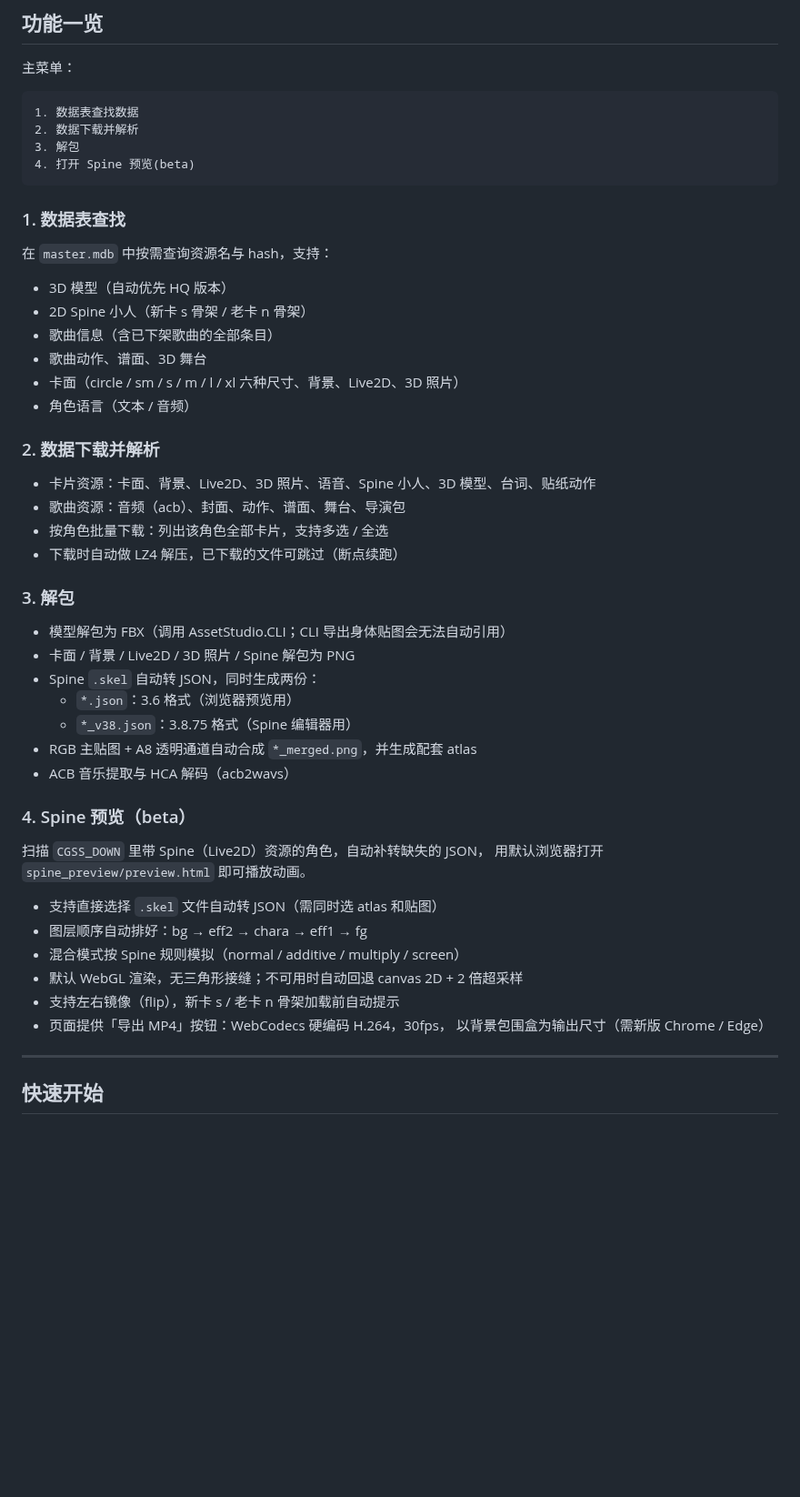
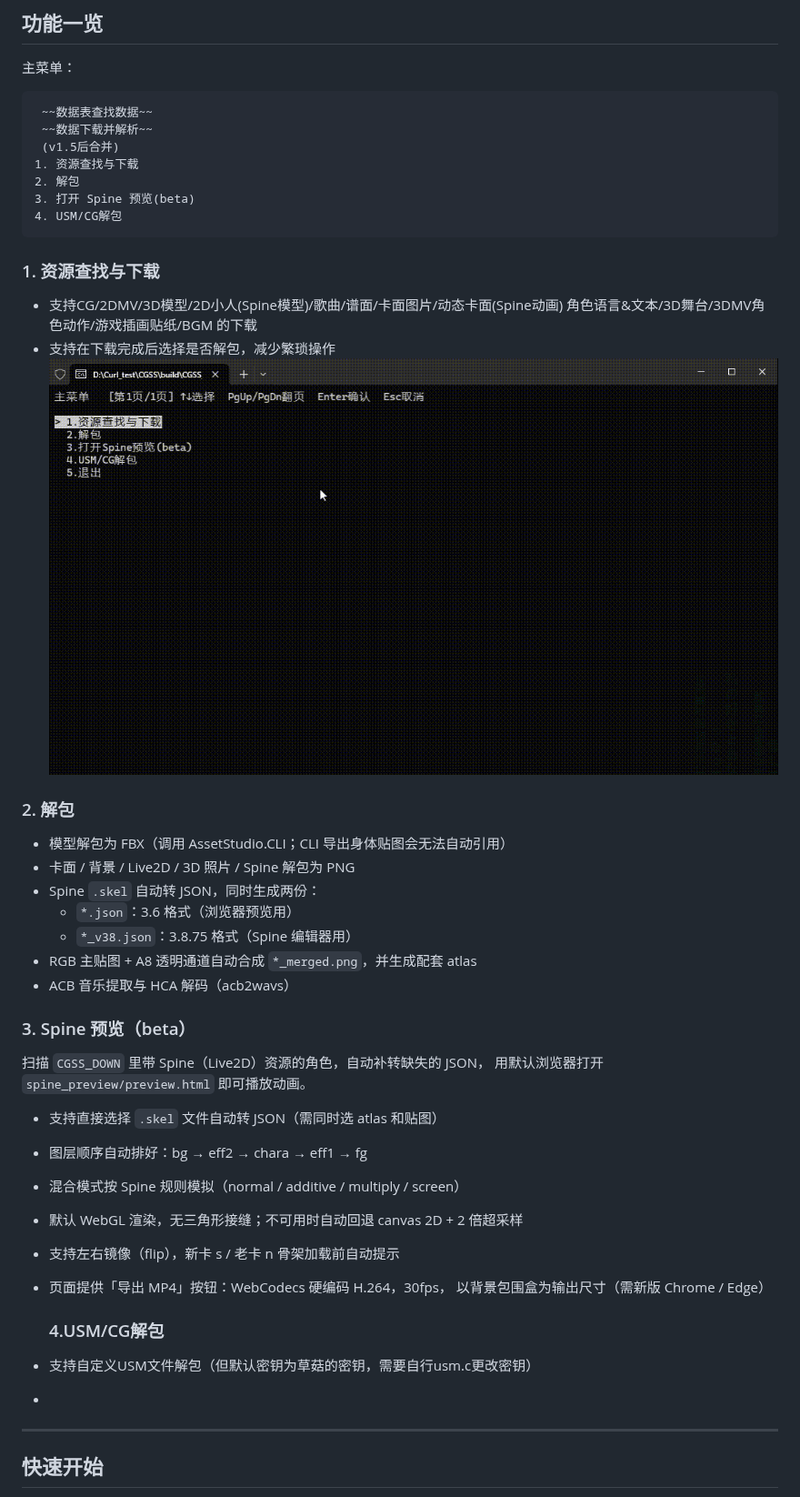
Before and after one commit to BA-Momoi/cgss-resource-tool, a Markdown page: README.md, the part around one of its changes. Shown at 91% size. Drawn GitHub-style; pictures changed too: GIF/查找MV.gif (added); blank space fills up the shorter version.

````diff
--- a/README.md
+++ b/README.md
@@ -17,31 +17,22 @@ CGSS（偶像大师 灰姑娘女孩 星光舞台）资源查询、下载、解
 主菜单：
 
 ```
-1. 数据表查找数据
-2. 数据下载并解析
-3. 解包
-4. 打开 Spine 预览(beta)
+ ~~数据表查找数据~~
+ ~~数据下载并解析~~
+ (v1.5后合并)
+1. 资源查找与下载
+2. 解包
+3. 打开 Spine 预览(beta)
+4. USM/CG解包
 ```
 
-### 1. 数据表查找
+### 1. 资源查找与下载
+- 支持CG/2DMV/3D模型/2D小人(Spine模型)/歌曲/谱面/卡面图片/动态卡面(Spine动画)
+  角色语言&文本/3D舞台/3DMV角色动作/游戏插画贴纸/BGM 的下载
+- 支持在下载完成后选择是否解包，减少繁琐操作
+![USM文件下载显示](GIF/查找MV.gif)
 
-在 `master.mdb` 中按需查询资源名与 hash，支持：
-
-- 3D 模型（自动优先 HQ 版本）
-- 2D Spine 小人（新卡 s 骨架 / 老卡 n 骨架）
-- 歌曲信息（含已下架歌曲的全部条目）
-- 歌曲动作、谱面、3D 舞台
-- 卡面（circle / sm / s / m / l / xl 六种尺寸、背景、Live2D、3D 照片）
-- 角色语言（文本 / 音频）
-
-### 2. 数据下载并解析
-
-- 卡片资源：卡面、背景、Live2D、3D 照片、语音、Spine 小人、3D 模型、台词、贴纸动作
-- 歌曲资源：音频（acb）、封面、动作、谱面、舞台、导演包
-- 按角色批量下载：列出该角色全部卡片，支持多选 / 全选
-- 下载时自动做 LZ4 解压，已下载的文件可跳过（断点续跑）
-
-### 3. 解包
+### 2. 解包
 
 - 模型解包为 FBX（调用 AssetStudio.CLI；CLI 导出身体贴图会无法自动引用）
 - 卡面 / 背景 / Live2D / 3D 照片 / Spine 解包为 PNG
@@ -51,7 +42,7 @@ CGSS（偶像大师 灰姑娘女孩 星光舞台）资源查询、下载、解
 - RGB 主贴图 + A8 透明通道自动合成 `*_merged.png`，并生成配套 atlas
 - ACB 音乐提取与 HCA 解码（acb2wavs）
 
-### 4. Spine 预览（beta）
+### 3. Spine 预览（beta）
 
 扫描 `CGSS_DOWN` 里带 Spine（Live2D）资源的角色，自动补转缺失的 JSON，
 用默认浏览器打开 `spine_preview/preview.html` 即可播放动画。
@@ -63,6 +54,11 @@ CGSS（偶像大师 灰姑娘女孩 星光舞台）资源查询、下载、解
 - 支持左右镜像（flip），新卡 s / 老卡 n 骨架加载前自动提示
 - 页面提供「导出 MP4」按钮：WebCodecs 硬编码 H.264，30fps，
   以背景包围盒为输出尺寸（需新版 Chrome / Edge）
+
+  ### 4.USM/CG解包
+
+- 支持自定义USM文件解包（但默认密钥为草菇的密钥，需要自行usm.c更改密钥）
+-
 
 ---
 
````
Also changed, not shown: other parts of README.md (+24 -20 lines).
